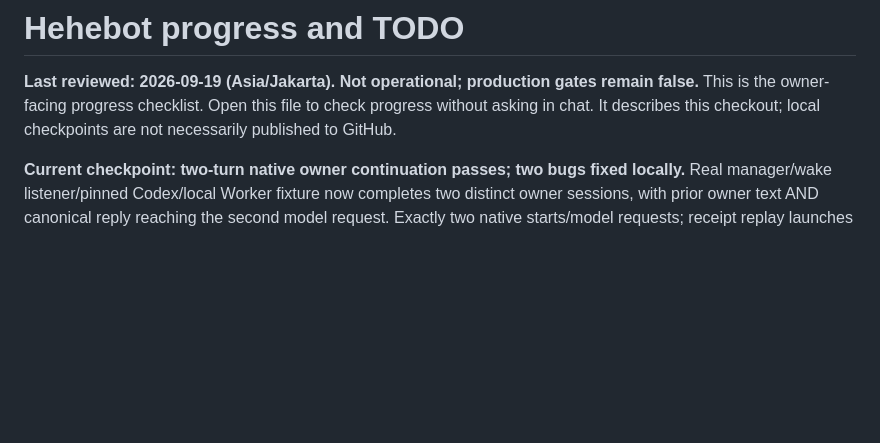
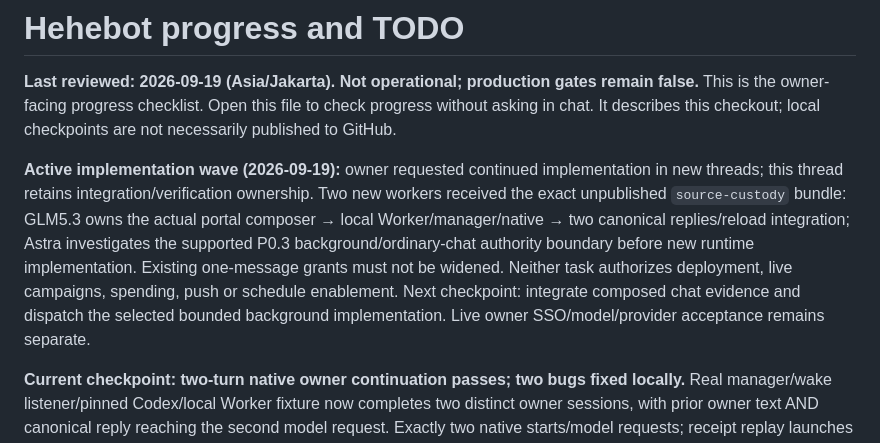
Before and after one commit to kz364/hehebot, a Markdown page: TODO.md, the part around the change. GitHub-like rendering; blank space fills up the shorter version.

Commit message:
Record new-thread owner chat and background work assignments
Amp-Thread-ID: https://ampcode.com/threads/T-01a0b925-c847-73b9-9713-e04b5f3b43d4
Co-authored-by: Kaspar Hidayat <kaspar.zhou@gmail.com>

```diff
--- a/TODO.md
+++ b/TODO.md
@@ -3,6 +3,16 @@
 **Last reviewed: 2026-09-19 (Asia/Jakarta). Not operational; production gates remain false.**
 This is the owner-facing progress checklist. Open this file to check progress without asking in chat.
 It describes this checkout; local checkpoints are not necessarily published to GitHub.
+
+**Active implementation wave (2026-09-19):** owner requested continued implementation
+in new threads; this thread retains integration/verification ownership. Two new workers
+received the exact unpublished `source-custody` bundle: GLM5.3 owns the actual portal
+composer → local Worker/manager/native → two canonical replies/reload integration;
+Astra investigates the supported P0.3 background/ordinary-chat authority boundary
+before new runtime implementation. Existing one-message grants must not be widened.
+Neither task authorizes deployment, live campaigns, spending, push or schedule enablement.
+Next checkpoint: integrate composed chat evidence and dispatch the selected bounded
+background implementation. Live owner SSO/model/provider acceptance remains separate.
 
 **Current checkpoint: two-turn native owner continuation passes; two bugs fixed locally.**
 Real manager/wake listener/pinned Codex/local Worker fixture now completes two distinct
```
